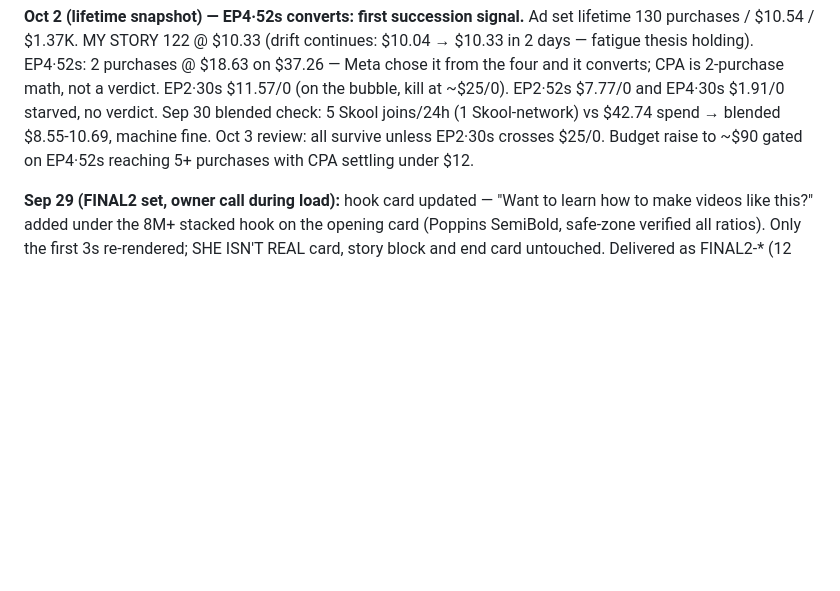
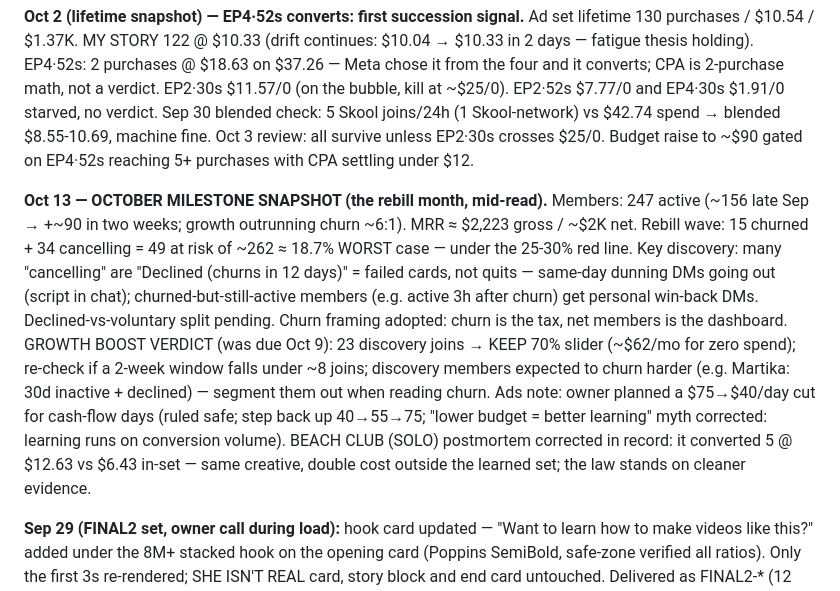
Before and after one commit to destynibeauty-creator/SCENE, a Markdown page: scene-os/VIRAL-001-NURSING-SCHOOL.md, the part around the change. Rendered like a GitHub page; blank space fills up the shorter version.

Commit message:
Log Oct 13 milestone: 247 members, rebill-wave read, Growth Boost verdict
Co-Authored-By: Claude Fable 5 <noreply@anthropic.com>
Claude-Session: https://claude.ai/code/session_018nfRX8J1aeNi9h1Vy8tudL

```diff
--- a/scene-os/VIRAL-001-NURSING-SCHOOL.md
+++ b/scene-os/VIRAL-001-NURSING-SCHOOL.md
@@ -654,6 +654,27 @@ $8.55-10.69, machine fine. Oct 3 review: all survive unless EP2·30s
 crosses $25/0. Budget raise to ~$90 gated on EP4·52s reaching 5+
 purchases with CPA settling under $12.
 
+**Oct 13 — OCTOBER MILESTONE SNAPSHOT (the rebill month, mid-read).**
+Members: 247 active (~156 late Sep → +~90 in two weeks; growth
+outrunning churn ~6:1). MRR ≈ $2,223 gross / ~$2K net. Rebill wave:
+15 churned + 34 cancelling = 49 at risk of ~262 ≈ 18.7% WORST case —
+under the 25-30% red line. Key discovery: many "cancelling" are
+"Declined (churns in 12 days)" = failed cards, not quits — same-day
+dunning DMs going out (script in chat); churned-but-still-active
+members (e.g. active 3h after churn) get personal win-back DMs.
+Declined-vs-voluntary split pending. Churn framing adopted: churn is
+the tax, net members is the dashboard. GROWTH BOOST VERDICT (was due
+Oct 9): 23 discovery joins → KEEP 70% slider (~$62/mo for zero spend);
+re-check if a 2-week window falls under ~8 joins; discovery members
+expected to churn harder (e.g. Martika: 30d inactive + declined) —
+segment them out when reading churn. Ads note: owner planned a
+$75→$40/day cut for cash-flow days (ruled safe; step back up
+40→55→75; "lower budget = better learning" myth corrected: learning
+runs on conversion volume). BEACH CLUB (SOLO) postmortem corrected in
+record: it converted 5 @ $12.63 vs $6.43 in-set — same creative,
+double cost outside the learned set; the law stands on cleaner
+evidence.
+
 **Sep 29 (FINAL2 set, owner call during load):** hook card updated —
 "Want to learn how to make videos like this?" added under the 8M+
 stacked hook on the opening card (Poppins SemiBold, safe-zone
```
